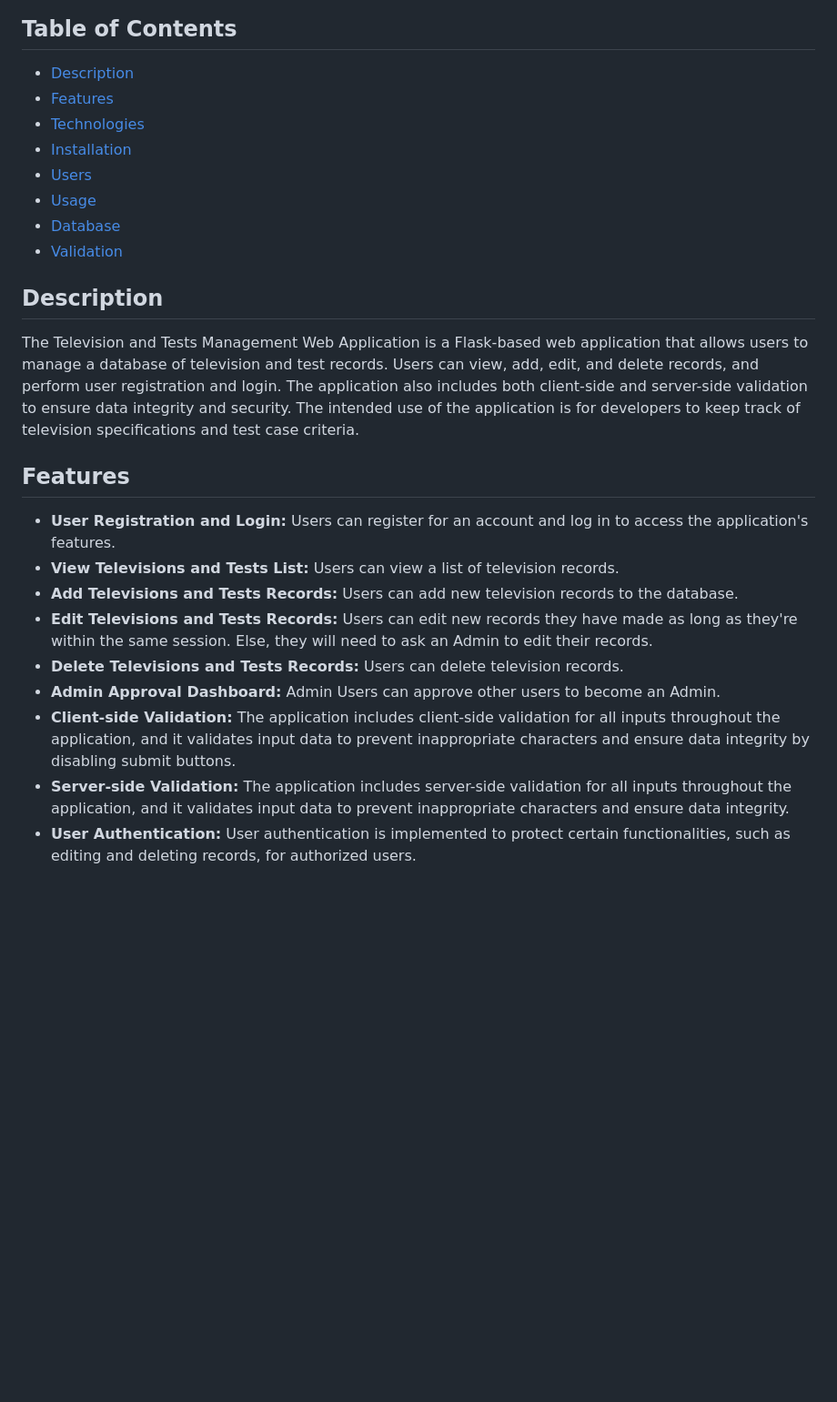
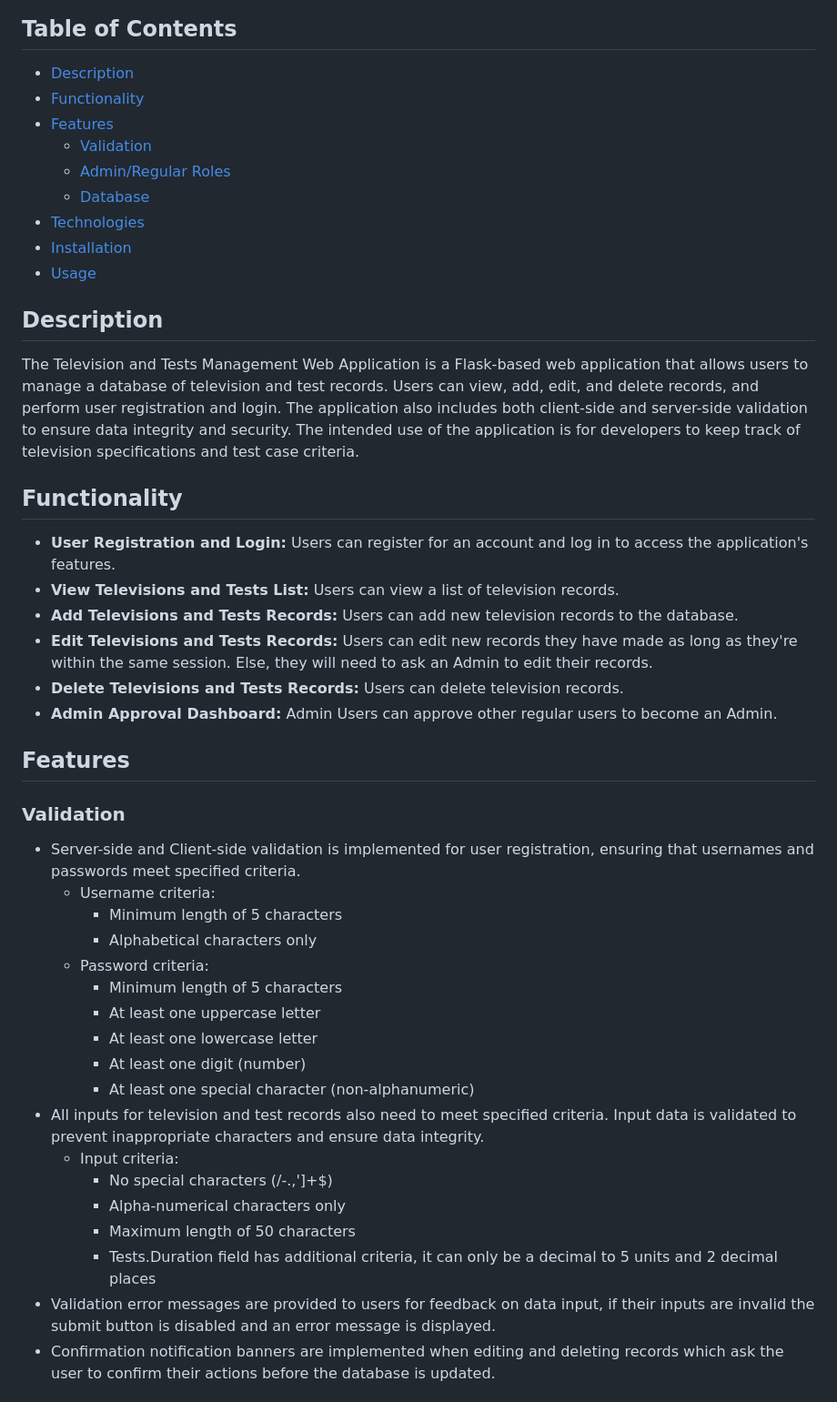
Before and after one commit to CatrinaProject/sea-assignment, a Markdown page: README.md, the part around one of its changes. Shown at 91% size. GitHub-like rendering; blank space fills up the shorter version.

Commit message:
Extend README

```diff
--- a/README.md
+++ b/README.md
@@ -1,23 +1,45 @@
 ## Table of Contents
 * [Description](#description)
+* [Functionality](#functionality)
 * [Features](#features)
+  * [Validation](#validation)
+  * [Admin/Regular Roles](#adminregular-roles)
+  * [Database](#database)
 * [Technologies](#technologies)
 * [Installation](#installation)
-* [Users](#users)
 * [Usage](#usage)
-* [Database](#database)
-* [Validation](#validation)
+
 
 ## Description
 The Television and Tests Management Web Application is a Flask-based web application that allows users to manage a database of television and test records. Users can view, add, edit, and delete records, and perform user registration and login. The application also includes both client-side and server-side validation to ensure data integrity and security.
 The intended use of the application is for developers to keep track of television specifications and test case criteria.
-## Features
+
+## Functionality
 * **User Registration and Login:** Users can register for an account and log in to access the application's features.
 * **View Televisions and Tests List:** Users can view a list of television records.
 * **Add Televisions and Tests Records:** Users can add new television records to the database.
 * **Edit Televisions and Tests Records:** Users can edit new records they have made as long as they're within the same session. Else, they will need to ask an Admin to edit their records.
 * **Delete Televisions and Tests Records:** Users can delete television records.
-* **Admin Approval Dashboard:** Admin Users can approve other users to become an Admin.
-* **Client-side Validation:** The application includes client-side validation for all inputs throughout the application, and it validates input data to prevent inappropriate characters and ensure data integrity by disabling submit buttons.
-* **Server-side Validation:** The application includes server-side validation for all inputs throughout the application, and it validates input data to prevent inappropriate characters and ensure data integrity.
-* **User Authentication:** User authentication is implemented to protect certain functionalities, such as editing and deleting records, for authorized users.
+* **Admin Approval Dashboard:** Admin Users can approve other regular users to become an Admin.
+
+## Features
+### Validation
+* Server-side and Client-side validation is implemented for user registration, ensuring that usernames and passwords meet specified criteria.
+  * Username criteria:
+    * Minimum length of 5 characters
+    * Alphabetical characters only
+  * Password criteria:
+    * Minimum length of 5 characters
+    * At least one uppercase letter
+    * At least one lowercase letter
+    * At least one digit (number)
+    * At least one special character (non-alphanumeric)
+* All inputs for television and test records also need to meet specified criteria. Input data is validated to prevent inappropriate characters and ensure data integrity.
+  * Input criteria:
+    * No special characters (/\-.,']+$)
+    * Alpha-numerical characters only
+    * Maximum length of 50 characters
+    * Tests.Duration field has additional criteria, it can only be a decimal to 5 units and 2 decimal places
+* Validation error messages are provided to users for feedback on data input, if their inputs are invalid the submit button is disabled and an error message is displayed.
+* Confirmation notification banners are implemented when editing and deleting records which ask the user to confirm their actions before the database is updated.
+
```
Also changed, not shown: other parts of README.md (+25 -14 lines).
